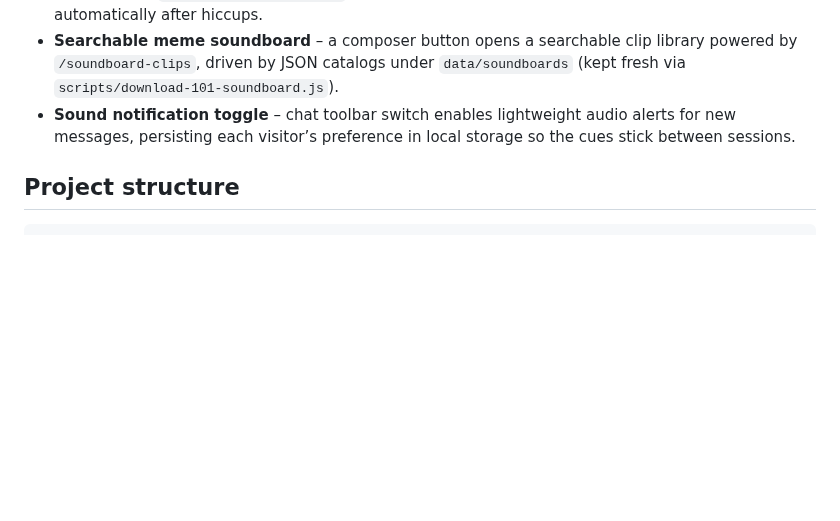
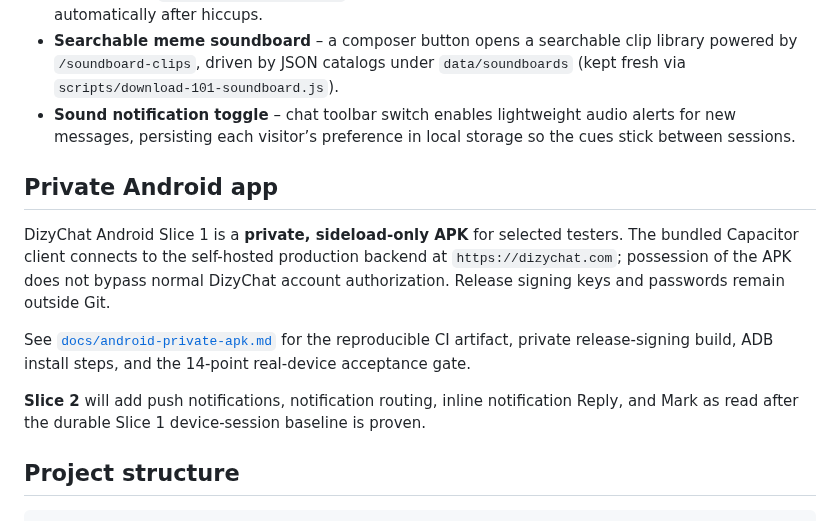
Before and after one commit to DizygoticCode/dizychat-server, a Markdown page: README.md, the part around the change. GitHub-like rendering; blank space fills up the shorter version.

Commit message:
docs: link private Android APK runbook

```diff
--- a/README.md
+++ b/README.md
@@ -52,6 +52,14 @@ DizyChat is a Socket.IO and Express-powered real-time chat backend designed for
 - **Psybin Radio tuner** – the Psybin room now auto-reveals a dedicated player with live metadata sourced from `/api/psybin/now-playing`, plus play, pause, mute, and volume controls that reconnect automatically after hiccups.
 - **Searchable meme soundboard** – a composer button opens a searchable clip library powered by `/soundboard-clips`, driven by JSON catalogs under `data/soundboards` (kept fresh via `scripts/download-101-soundboard.js`).
 - **Sound notification toggle** – chat toolbar switch enables lightweight audio alerts for new messages, persisting each visitor’s preference in local storage so the cues stick between sessions.
+
+## Private Android app
+
+DizyChat Android Slice 1 is a **private, sideload-only APK** for selected testers. The bundled Capacitor client connects to the self-hosted production backend at `https://dizychat.com`; possession of the APK does not bypass normal DizyChat account authorization. Release signing keys and passwords remain outside Git.
+
+See [`docs/android-private-apk.md`](docs/android-private-apk.md) for the reproducible CI artifact, private release-signing build, ADB install steps, and the 14-point real-device acceptance gate.
+
+**Slice 2** will add push notifications, notification routing, inline notification Reply, and Mark as read after the durable Slice 1 device-session baseline is proven.
 
 ## Project structure
 
```
